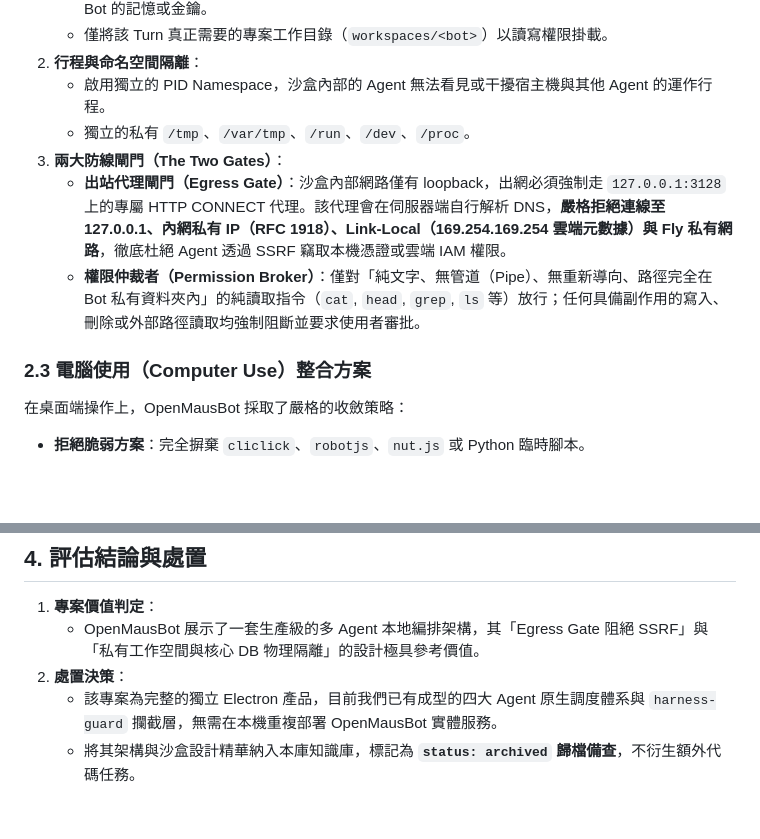
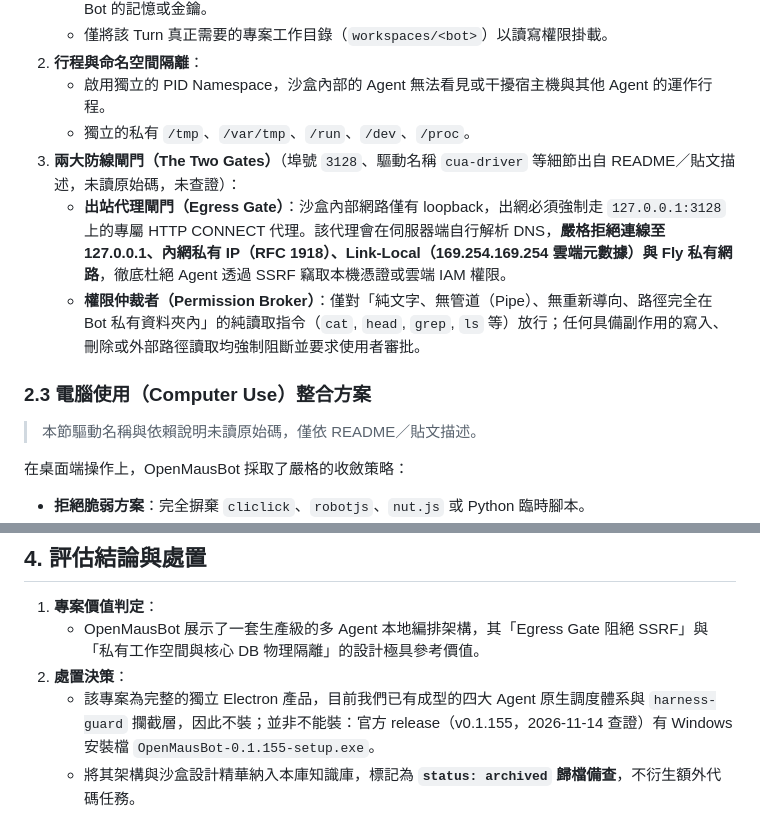
Before and after one commit to SanHsien/ai-inbox, a Markdown page: notes/2026-11-08-otto-scope-openmausbot-local-vm-agent-fleet.md, 2 parts joined by grey strips. GitHub-like rendering; blank space fills up the shorter version.

Commit message:
docs(inbox): mark unread-source details and note Windows installer availability
Co-Authored-By: Claude Sonnet 5.5 <noreply@anthropic.com>

```diff
--- a/notes/2026-11-08-otto-scope-openmausbot-local-vm-agent-fleet.md
+++ b/notes/2026-11-08-otto-scope-openmausbot-local-vm-agent-fleet.md
@@ -86,11 +86,13 @@ OpenMausBot 徹底分離了「使用者介面」與「Agent 執行載體」：
 2. **行程與命名空間隔離**：
    - 啟用獨立的 PID Namespace，沙盒內部的 Agent 無法看見或干擾宿主機與其他 Agent 的運作行程。
    - 獨立的私有 `/tmp`、`/var/tmp`、`/run`、`/dev`、`/proc`。
-3. **兩大防線閘門（The Two Gates）**：
+3. **兩大防線閘門（The Two Gates）**（埠號 `3128`、驅動名稱 `cua-driver` 等細節出自 README／貼文描述，未讀原始碼，未查證）：
    - **出站代理閘門（Egress Gate）**：沙盒內部網路僅有 loopback，出網必須強制走 `127.0.0.1:3128` 上的專屬 HTTP CONNECT 代理。該代理會在伺服器端自行解析 DNS，**嚴格拒絕連線至 127.0.0.1、內網私有 IP（RFC 1918）、Link-Local（169.254.169.254 雲端元數據）與 Fly 私有網路**，徹底杜絕 Agent 透過 SSRF 竊取本機憑證或雲端 IAM 權限。
    - **權限仲裁者（Permission Broker）**：僅對「純文字、無管道（Pipe）、無重新導向、路徑完全在 Bot 私有資料夾內」的純讀取指令（`cat`, `head`, `grep`, `ls` 等）放行；任何具備副作用的寫入、刪除或外部路徑讀取均強制阻斷並要求使用者審批。
 
 ### 2.3 電腦使用（Computer Use）整合方案
+
+> 本節驅動名稱與依賴說明未讀原始碼，僅依 README／貼文描述。
 
 在桌面端操作上，OpenMausBot 採取了嚴格的收斂策略：
 - **拒絕脆弱方案**：完全摒棄 `cliclick`、`robotjs`、`nut.js` 或 Python 臨時腳本。
@@ -117,5 +119,5 @@ OpenMausBot 的設計與我們在四大 Agent（Antigravity / Claude / Codex / H
 1. **專案價值判定**：
    - OpenMausBot 展示了一套生產級的多 Agent 本地編排架構，其「Egress Gate 阻絕 SSRF」與「私有工作空間與核心 DB 物理隔離」的設計極具參考價值。
 2. **處置決策**：
-   - 該專案為完整的獨立 Electron 產品，目前我們已有成型的四大 Agent 原生調度體系與 `harness-guard` 攔截層，無需在本機重複部署 OpenMausBot 實體服務。
+   - 該專案為完整的獨立 Electron 產品，目前我們已有成型的四大 Agent 原生調度體系與 `harness-guard` 攔截層，因此不裝；並非不能裝：官方 release（v0.1.155，2026-11-14 查證）有 Windows 安裝檔 `OpenMausBot-0.1.155-setup.exe`。
    - 將其架構與沙盒設計精華納入本庫知識庫，標記為 **`status: archived` 歸檔備查**，不衍生額外代碼任務。
```
